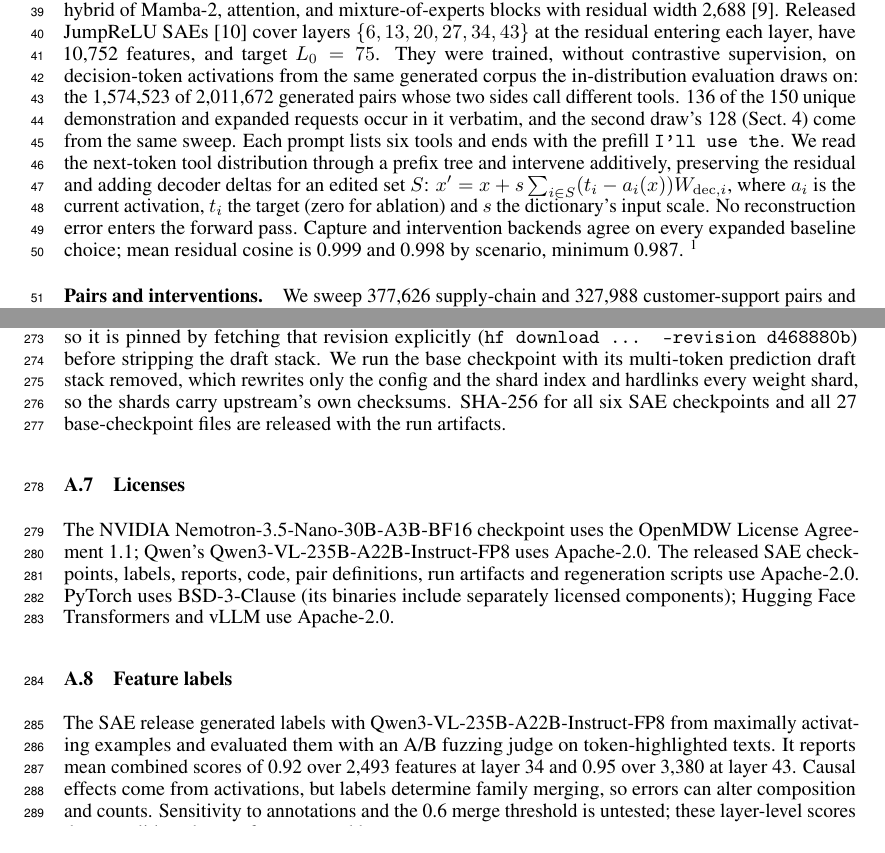
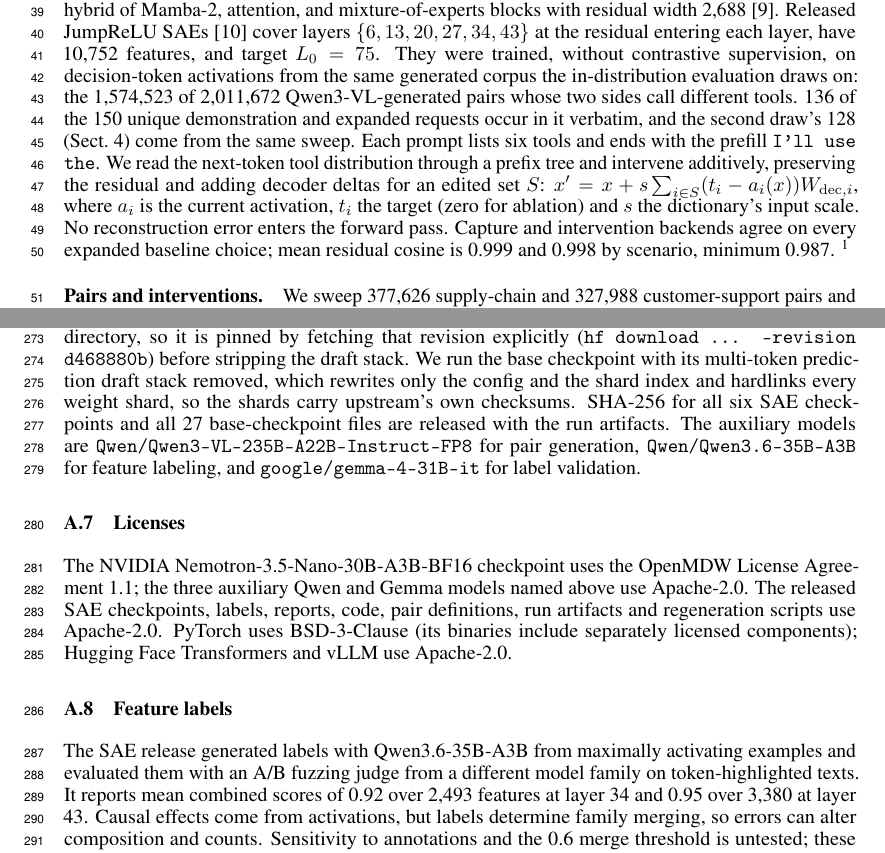
Before and after one commit to dataiku/kiji-inspector, a LaTeX paper (paper/steering_workshop/From Readable to Causal.tex): two parts of pages 2 and 9 of 17, joined at a grey line, cut so that both start at the same text. Compiled offline with pdfLaTeX.

Commit message:
Attribute pair generation and labeling to the right models
The appendix credited feature labeling to the pair generator. The released
SAE model card records Qwen/Qwen3.6-35B-A3B for labeling and an independent
family, google/gemma-4-31B-it, for the fuzzing validation, with
Qwen/Qwen3-VL-235B-A22B-Instruct-FP8 generating the pair corpus. Name all
three in the revisions appendix, say which model generated the corpus in the
method, and correct the license sentence, which covered only one of them.

```diff
--- a/paper/steering_workshop/From Readable to Causal.tex
+++ b/paper/steering_workshop/From Readable to Causal.tex
@@ -106,8 +106,8 @@ Released JumpReLU SAEs \citep{ref_rajamanoharan2024} cover layers
 $\{6,13,20,27,34,43\}$ at the residual entering each layer, have 10,752
 features, and target $L_0=75$. They were trained, without contrastive
 supervision, on decision-token activations from the same generated corpus the
-in-distribution evaluation draws on: the 1,574,523 of 2,011,672 generated
-pairs whose two sides call different tools. 136 of the 150 unique demonstration and expanded requests occur in
+in-distribution evaluation draws on: the 1,574,523 of 2,011,672
+Qwen3-VL-generated pairs whose two sides call different tools. 136 of the 150 unique demonstration and expanded requests occur in
 it verbatim, and the second draw's 128 (Sect.~\ref{sec:limitations}) come from
 the same sweep.
 Each prompt lists six tools and ends with the prefill \texttt{I'll use the}.
@@ -620,12 +620,16 @@ draft stack. We run the base checkpoint with its multi-token
 prediction draft stack removed, which rewrites only the config and the shard
 index and hardlinks every weight shard, so the shards carry upstream's own
 checksums. SHA-256 for all six SAE checkpoints and all 27 base-checkpoint
-files are released with the run artifacts.
+files are released with the run artifacts. The auxiliary models are
+\texttt{Qwen/Qwen3-VL-235B-A22B-Instruct-FP8} for pair generation,
+\texttt{Qwen/Qwen3.6-35B-A3B} for feature labeling, and
+\texttt{google/gemma-4-31B-it} for label validation.
 
 \subsection{Licenses}
 
 The NVIDIA Nemotron-3.5-Nano-30B-A3B-BF16 checkpoint uses the OpenMDW License
-Agreement 1.1; Qwen's Qwen3-VL-235B-A22B-Instruct-FP8 uses Apache-2.0.
+Agreement 1.1; the three auxiliary Qwen and Gemma models named above use
+Apache-2.0.
 The released SAE checkpoints, labels, reports, code, pair definitions, run
 artifacts and regeneration scripts use Apache-2.0.
 PyTorch uses BSD-3-Clause (its binaries include separately licensed
@@ -633,9 +637,9 @@ components); Hugging Face Transformers and vLLM use Apache-2.0.
 
 \subsection{Feature labels}
 
-The SAE release generated labels with Qwen3-VL-235B-A22B-Instruct-FP8 from
-maximally activating examples and evaluated them with an A/B fuzzing judge on
-token-highlighted texts. It reports mean combined scores of 0.92 over 2,493
+The SAE release generated labels with Qwen3.6-35B-A3B from maximally
+activating examples and evaluated them with an A/B fuzzing judge from a
+different model family on token-highlighted texts. It reports mean combined scores of 0.92 over 2,493
 features at layer 34 and 0.95 over 3,380 at layer 43. Causal effects come from
 activations, but labels determine family merging, so errors can alter
 composition and counts. Sensitivity to annotations and the 0.6 merge threshold
```
